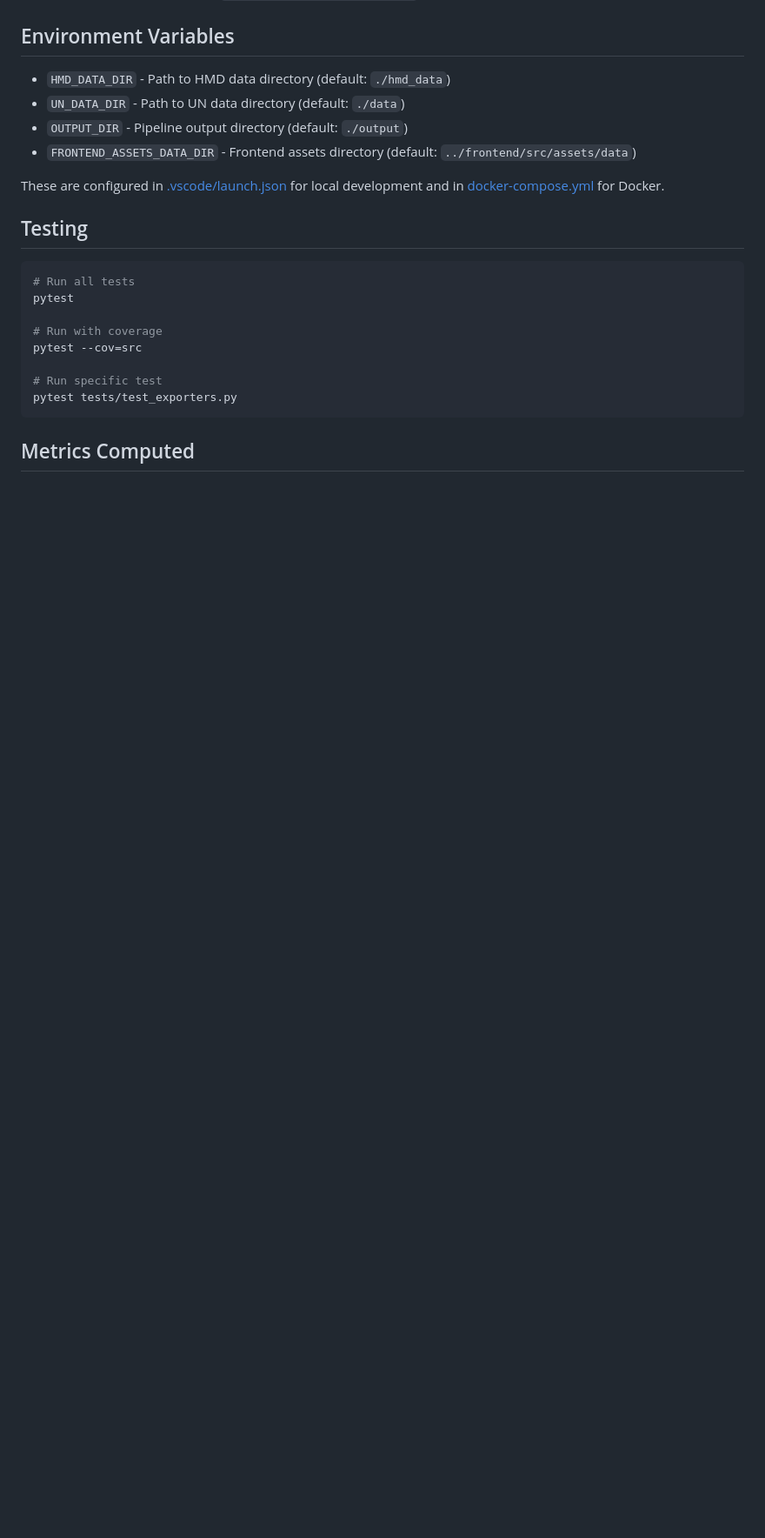
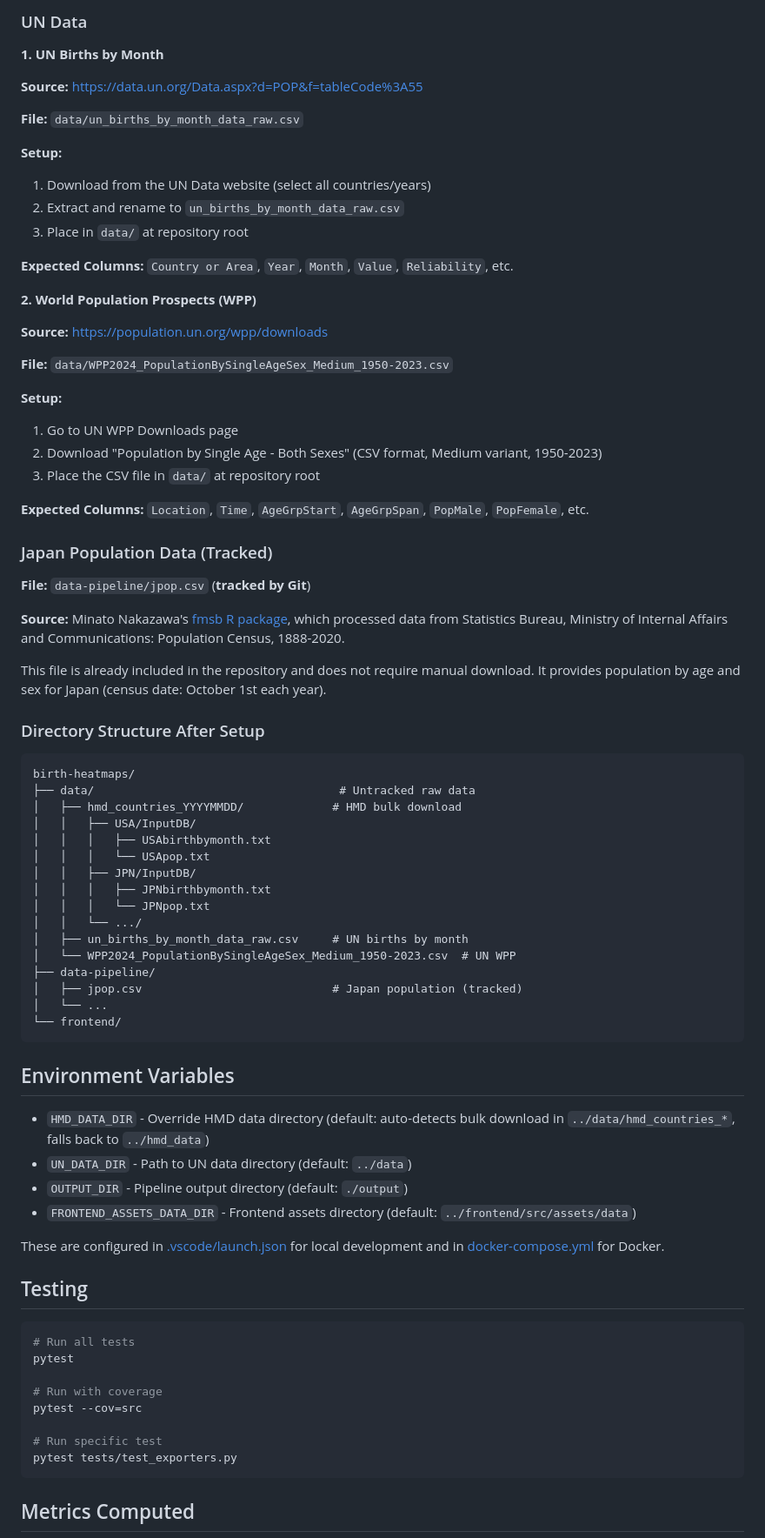
Before and after one commit to aaronjbecker/birth-heatmaps, a Markdown page: data-pipeline/README.md, the part around one of its changes. Shown at 87% size. Rendered like a GitHub page; blank space fills up the shorter version.

````diff
--- a/data-pipeline/README.md
+++ b/data-pipeline/README.md
@@ -185,7 +247,64 @@ The JSON files are also copied to `../frontend/src/assets/data/` for Vite import
+### UN Data
+
+**1. UN Births by Month**
+
+**Source:** https://data.un.org/Data.aspx?d=POP&f=tableCode%3A55
+
+**File:** `data/un_births_by_month_data_raw.csv`
+
+**Setup:**
+1. Download from the UN Data website (select all countries/years)
+2. Extract and rename to `un_births_by_month_data_raw.csv`
+3. Place in `data/` at repository root
+
+**Expected Columns:** `Country or Area`, `Year`, `Month`, `Value`, `Reliability`, etc.
+
+**2. World Population Prospects (WPP)**
+
+**Source:** https://population.un.org/wpp/downloads
+
+**File:** `data/WPP2024_PopulationBySingleAgeSex_Medium_1950-2023.csv`
+
+**Setup:**
+1. Go to UN WPP Downloads page
+2. Download "Population by Single Age - Both Sexes" (CSV format, Medium variant, 1950-2023)
+3. Place the CSV file in `data/` at repository root
+
+**Expected Columns:** `Location`, `Time`, `AgeGrpStart`, `AgeGrpSpan`, `PopMale`, `PopFemale`, etc.
+
+### Japan Population Data (Tracked)
+
+**File:** `data-pipeline/jpop.csv` (**tracked by Git**)
+
+**Source:** Minato Nakazawa's [fmsb R package](https://cran.r-project.org/package=fmsb), which processed data from Statistics Bureau, Ministry of Internal Affairs and Communications: Population Census, 1888-2020.
+
+This file is already included in the repository and does not require manual download. It provides population by age and sex for Japan (census date: October 1st each year).
+
+### Directory Structure After Setup
+
+```
+birth-heatmaps/
+├── data/                                    # Untracked raw data
+│   ├── hmd_countries_YYYYMMDD/             # HMD bulk download
+│   │   ├── USA/InputDB/
+│   │   │   ├── USAbirthbymonth.txt
+│   │   │   └── USApop.txt
+│   │   ├── JPN/InputDB/
+│   │   │   ├── JPNbirthbymonth.txt
+│   │   │   └── JPNpop.txt
+│   │   └── .../
+│   ├── un_births_by_month_data_raw.csv     # UN births by month
+│   └── WPP2024_PopulationBySingleAgeSex_Medium_1950-2023.csv  # UN WPP
+├── data-pipeline/
+│   ├── jpop.csv                            # Japan population (tracked)
+│   └── ...
+└── frontend/
+```
+
 ## Environment Variables
 
-- `HMD_DATA_DIR` - Path to HMD data directory (default: `./hmd_data`)
-- `UN_DATA_DIR` - Path to UN data directory (default: `./data`)
+- `HMD_DATA_DIR` - Override HMD data directory (default: auto-detects bulk download in `../data/hmd_countries_*`, falls back to `../hmd_data`)
+- `UN_DATA_DIR` - Path to UN data directory (default: `../data`)
 - `OUTPUT_DIR` - Pipeline output directory (default: `./output`)
 - `FRONTEND_ASSETS_DATA_DIR` - Frontend assets directory (default: `../frontend/src/assets/data`)
 
````
Also changed, not shown: other parts of data-pipeline/README.md (+62 -0 lines).
